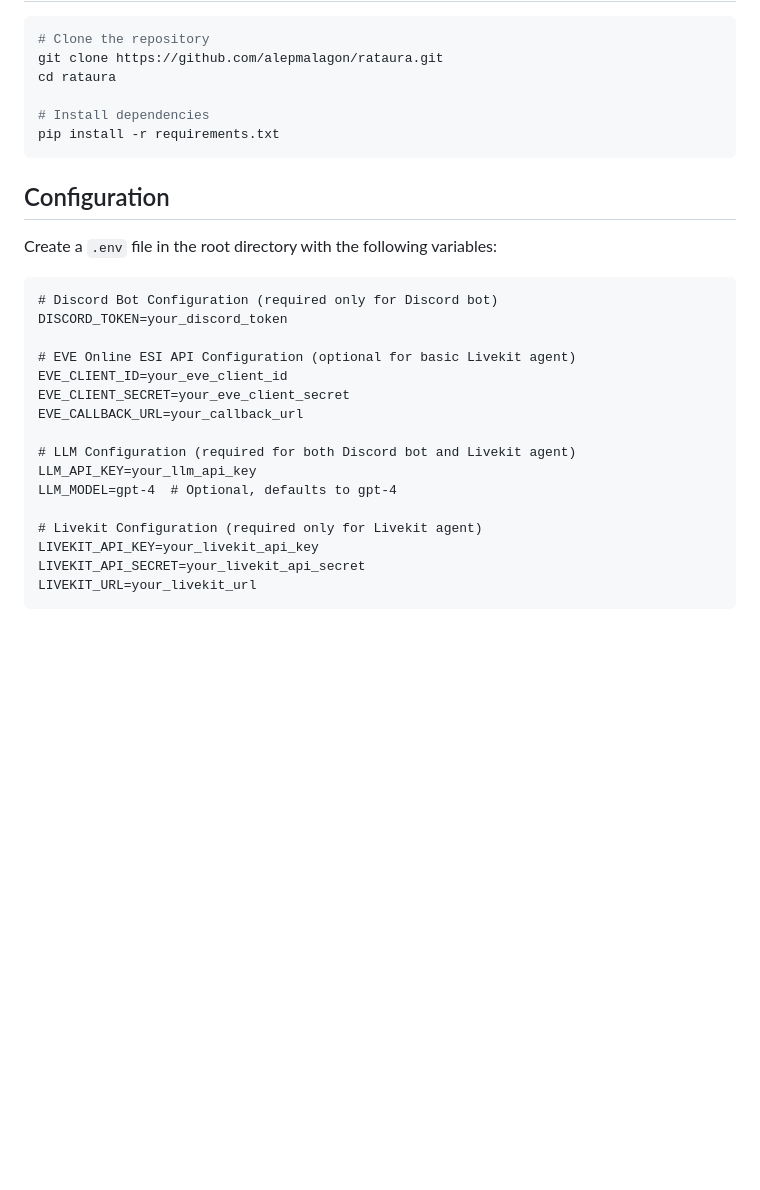
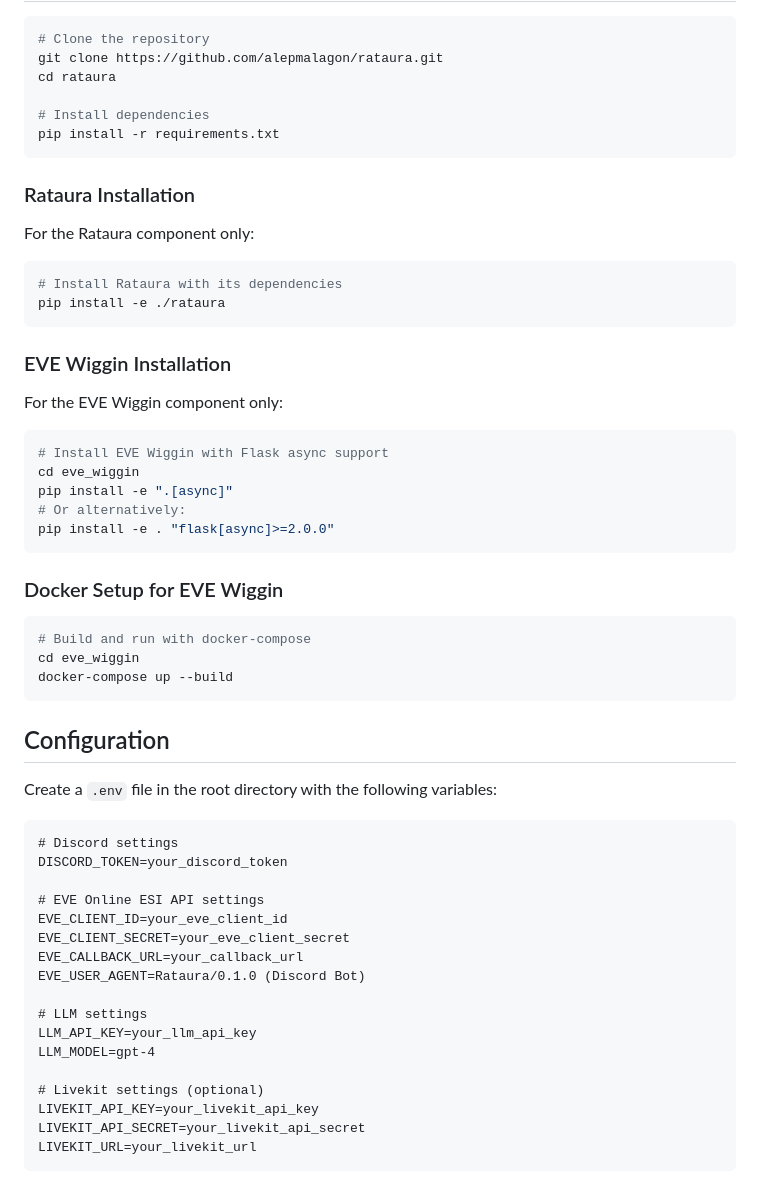
Before and after one commit to alepmalagon/rataura, a Markdown page: README.md, the part around one of its changes. Rendered like a GitHub page; blank space fills up the shorter version.

````diff
--- a/README.md
+++ b/README.md
@@ -38,24 +75,54 @@ cd rataura
 pip install -r requirements.txt
 ```
 
+### Rataura Installation
+
+For the Rataura component only:
+
+```bash
+# Install Rataura with its dependencies
+pip install -e ./rataura
+```
+
+### EVE Wiggin Installation
+
+For the EVE Wiggin component only:
+
+```bash
+# Install EVE Wiggin with Flask async support
+cd eve_wiggin
+pip install -e ".[async]"
+# Or alternatively:
+pip install -e . "flask[async]>=2.0.0"
+```
+
+### Docker Setup for EVE Wiggin
+
+```bash
+# Build and run with docker-compose
+cd eve_wiggin
+docker-compose up --build
+```
+
 ## Configuration
 
 Create a `.env` file in the root directory with the following variables:
 
 ```
-# Discord Bot Configuration (required only for Discord bot)
+# Discord settings
 DISCORD_TOKEN=your_discord_token
 
-# EVE Online ESI API Configuration (optional for basic Livekit agent)
+# EVE Online ESI API settings
 EVE_CLIENT_ID=your_eve_client_id
 EVE_CLIENT_SECRET=your_eve_client_secret
 EVE_CALLBACK_URL=your_callback_url
+EVE_USER_AGENT=Rataura/0.1.0 (Discord Bot)
 
-# LLM Configuration (required for both Discord bot and Livekit agent)
+# LLM settings
 LLM_API_KEY=your_llm_api_key
-LLM_MODEL=gpt-4  # Optional, defaults to gpt-4
+LLM_MODEL=gpt-4
 
-# Livekit Configuration (required only for Livekit agent)
+# Livekit settings (optional)
 LIVEKIT_API_KEY=your_livekit_api_key
 LIVEKIT_API_SECRET=your_livekit_api_secret
 LIVEKIT_URL=your_livekit_url
````
Also changed, not shown: other parts of README.md (+106 -5 lines).
